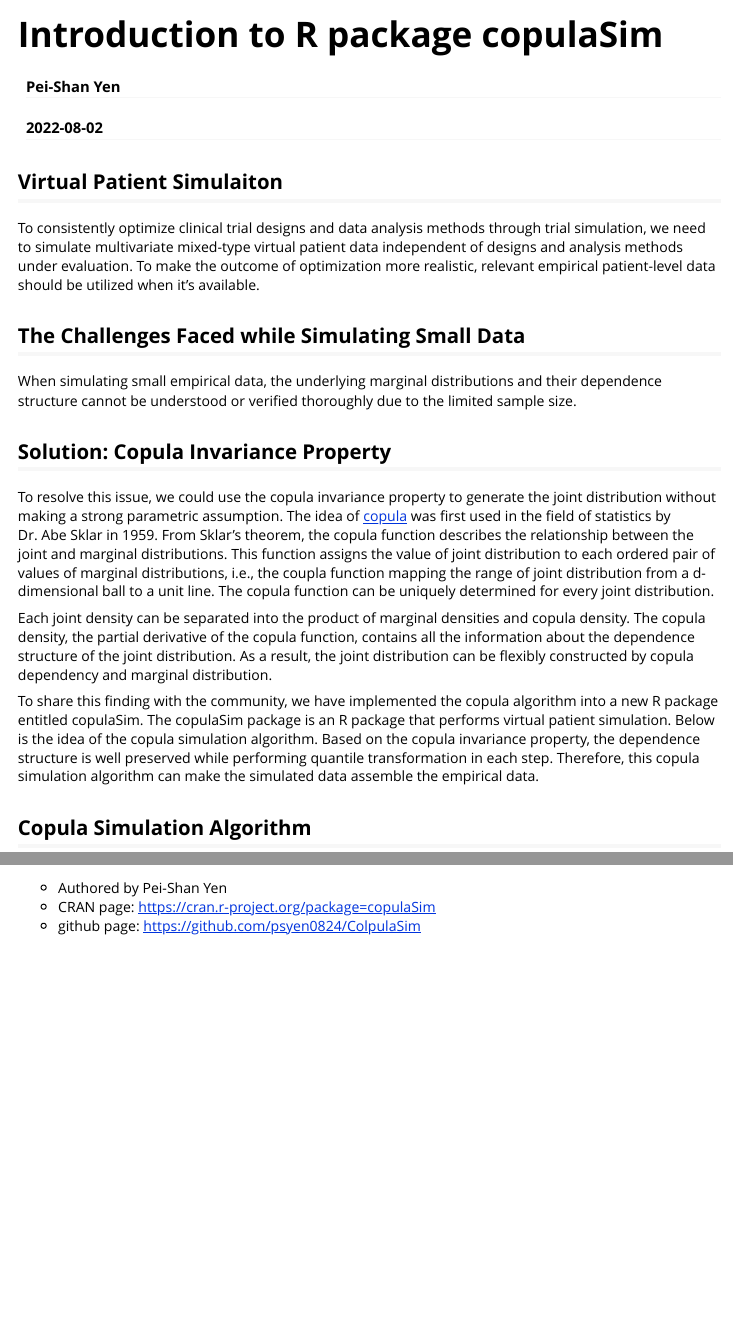
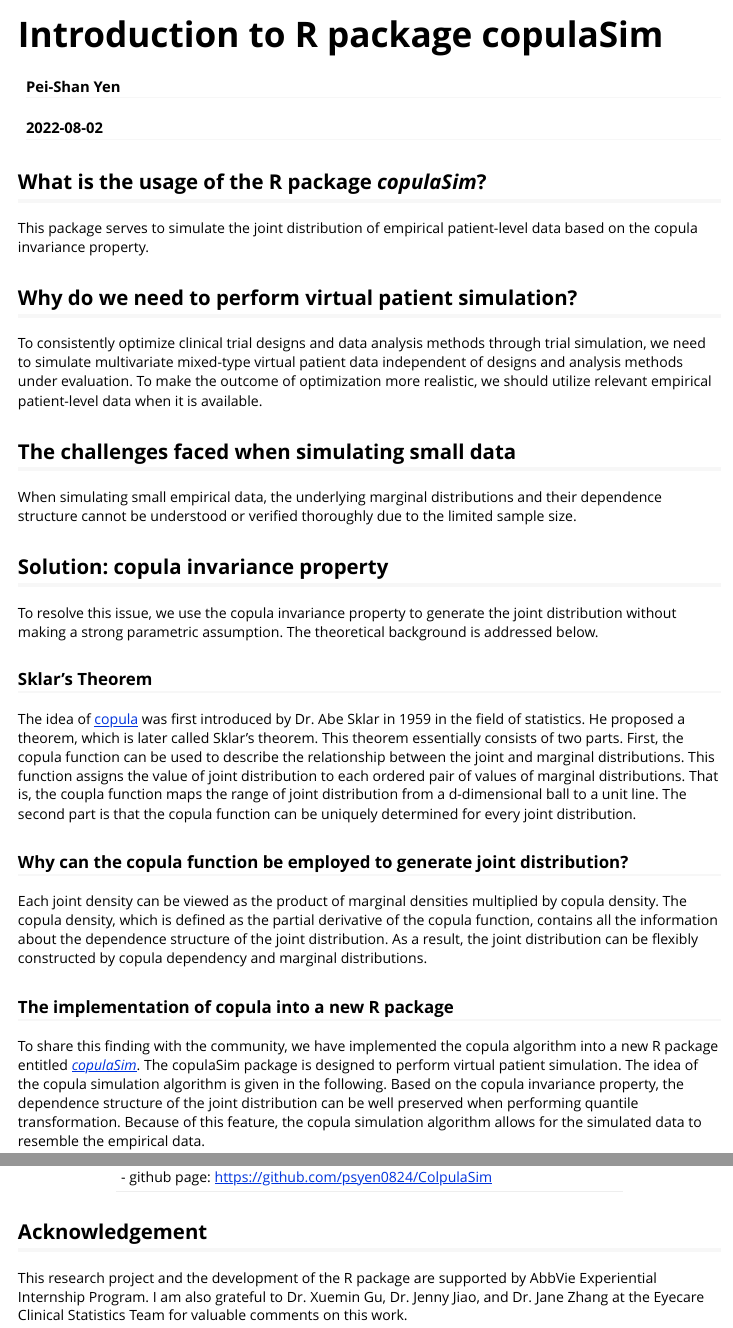
Before and after one commit to psyen0824/copulaSim, an R Markdown document (vignettes/introduction.Rmd): the page in a window 1100 px wide, from its top, and a second part further down, joined at a grey line. Rendered offline with R 4.5, knitr and Pandoc, with nearby package versions; code that draws random numbers runs with fixed seeds of ours; some code elsewhere in the file could not run offline; common packages that the code uses without loading them are loaded.

Commit message:
update introduction

```diff
--- a/vignettes/introduction.Rmd
+++ b/vignettes/introduction.Rmd
@@ -9,21 +9,32 @@ vignette: >
   \usepackage[utf8]{inputenc}
 ---
 
-## Virtual Patient Simulaiton
+## What is the usage of the R package *copulaSim*?
 
-To consistently optimize clinical trial designs and data analysis methods through trial simulation, we need to simulate multivariate mixed-type virtual patient data independent of designs and analysis methods under evaluation. To make the outcome of optimization more realistic, relevant empirical patient-level data should be utilized when it’s available.
+This package serves to simulate the joint distribution of empirical patient-level data based on the copula invariance property.
 
-## The Challenges Faced while Simulating Small Data
+
+## Why do we need to perform virtual patient simulation?
+
+To consistently optimize clinical trial designs and data analysis methods through trial simulation, we need to simulate multivariate mixed-type virtual patient data independent of designs and analysis methods under evaluation. To make the outcome of optimization more realistic, we should utilize relevant empirical patient-level data when it is available.
+
+## The challenges faced when simulating small data
 When simulating small empirical data, the underlying marginal distributions and their dependence structure cannot be understood or verified thoroughly due to the limited sample size.
 
-## Solution: Copula Invariance Property
-To resolve this issue, we could use the copula invariance property to generate the joint distribution without making a strong parametric assumption. The idea of [copula](https://bit.ly/3PZh8DS) was first used in the field of statistics by Dr. Abe Sklar in 1959. From Sklar's theorem, the copula function describes the relationship between the joint and marginal distributions. This function assigns the value of joint distribution to each ordered pair of values of marginal distributions, i.e., the coupla function mapping the range of joint distribution from a d-dimensional ball to a unit line. The copula function can be uniquely determined for every joint distribution.
+## Solution: copula invariance property
+To resolve this issue, we use the copula invariance property to generate the joint distribution without making a strong parametric assumption. The theoretical background is addressed below.
 
-Each joint density can be separated into the product of marginal densities and copula density. The copula density, the partial derivative of the copula function, contains all the information about the dependence structure of the joint distribution. As a result, the joint distribution can be flexibly constructed by copula dependency and marginal distribution.
+### Sklar's Theorem
 
-To share this finding with the community, we have implemented the copula algorithm into a new R package entitled copulaSim. The copulaSim package is an R package that performs virtual patient simulation. Below is the idea of the copula simulation algorithm. Based on the copula invariance property, the dependence structure is well preserved while performing quantile transformation in each step. Therefore, this copula simulation algorithm can make the simulated data assemble the empirical data.
+The idea of [copula](https://bit.ly/3PZh8DS) was first introduced by Dr. Abe Sklar in 1959 in the field of statistics. He proposed a theorem, which is later called Sklar's theorem. This theorem essentially consists of two parts. First, the copula function can be used to describe the relationship between the joint and marginal distributions. This function assigns the value of joint distribution to each ordered pair of values of marginal distributions. That is, the coupla function maps the range of joint distribution from a d-dimensional ball to a unit line. The second part is that the copula function can be uniquely determined for every joint distribution.
 
-## Copula Simulation Algorithm
+### Why can the copula function be employed to generate joint distribution?
+
+Each joint density can be viewed as the product of marginal densities multiplied by copula density. The copula density, which is defined as the partial derivative of the copula function, contains all the information about the dependence structure of the joint distribution. As a result, the joint distribution can be flexibly constructed by copula dependency and marginal distributions.
+
+### The implementation of copula into a new R package
+
+To share this finding with the community, we have implemented the copula algorithm into a new R package entitled [*copulaSim*](https://cran.r-project.org/web/packages/copulaSim/index.html). The copulaSim package is designed to perform virtual patient simulation. The idea of the copula simulation algorithm is given in the following. Based on the copula invariance property, the dependence structure of the joint distribution can be well preserved when performing quantile transformation. Because of this feature, the copula simulation algorithm allows for the simulated data to resemble the empirical data.
 
 ![](https://scontent-ord5-1.xx.fbcdn.net/v/t39.30808-6/297369637_10228299537732851_2703531645042273957_n.jpg?_nc_cat=107&ccb=1-7&_nc_sid=730e14&_nc_ohc=6Mmh5OMMX88AX_bLnxn&_nc_ht=scontent-ord5-1.xx&oh=00_AT9LGv5Bjey1TKa3kjnJZV-kN1FG07QBiId-7S61MxstlA&oe=62EEEE1C)
 
@@ -169,5 +179,8 @@ newARM$data.simul %>%
 
 --------------------
 - Authored by Pei-Shan Yen
-- CRAN page: https://cran.r-project.org/package=copulaSim
+- CRAN page: https://cran.r-project.org/web/packages/copulaSim/index.html
 - github page: https://github.com/psyen0824/ColpulaSim
+--------------------
+## Acknowledgement
+This research project and the development of the R package are supported by AbbVie Experiential Internship Program. I am also grateful to Dr. Xuemin Gu, Dr. Jenny Jiao, and Dr. Jane Zhang at the Eyecare Clinical Statistics Team for valuable comments on this work.
```
Also changed, not shown: vignettes/Introduction to R package copulaSim.html, vignettes/introduction.Rmd (29 more changed lines), 2 other files.
